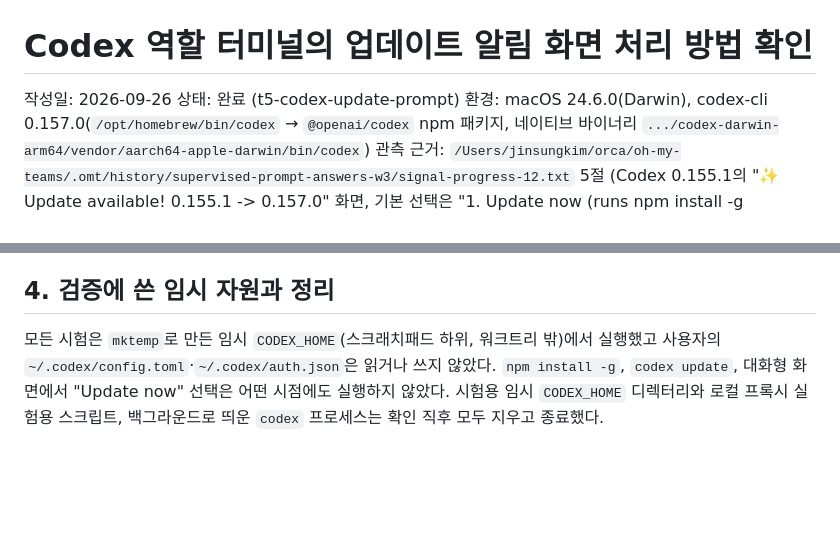
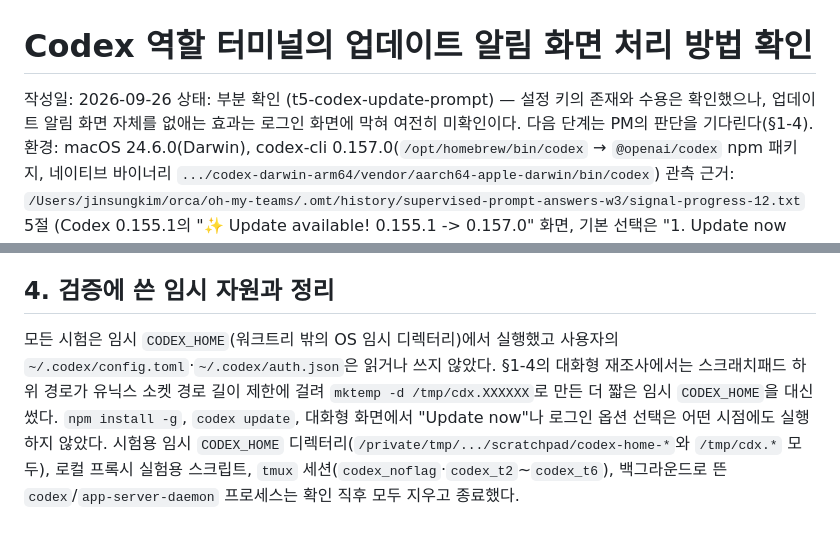
Before and after one commit to inho-team/oh-my-teams, a Markdown page: docs/plan/codex-update-check.md, 2 parts joined by grey strips. Drawn GitHub-style; blank space fills up the shorter version.

```diff
--- a/docs/plan/codex-update-check.md
+++ b/docs/plan/codex-update-check.md
@@ -1,7 +1,7 @@
 # Codex 역할 터미널의 업데이트 알림 화면 처리 방법 확인
 
 작성일: 2026-09-26
-상태: 완료 (t5-codex-update-prompt)
+상태: 부분 확인 (t5-codex-update-prompt) — 설정 키의 존재와 수용은 확인했으나, 업데이트 알림 화면 자체를 없애는 효과는 로그인 화면에 막혀 여전히 미확인이다. 다음 단계는 PM의 판단을 기다린다(§1-4).
 환경: macOS 24.6.0(Darwin), codex-cli 0.157.0(`/opt/homebrew/bin/codex` → `@openai/codex` npm 패키지, 네이티브 바이너리 `.../codex-darwin-arm64/vendor/aarch64-apple-darwin/bin/codex`)
 관측 근거: `/Users/jinsungkim/orca/oh-my-teams/.omt/history/supervised-prompt-answers-w3/signal-progress-12.txt` 5절 (Codex 0.155.1의 "✨ Update available! 0.155.1 -> 0.157.0" 화면, 기본 선택은 "1. Update now (runs npm install -g @openai/codex)")
 
@@ -68,3 +107,3 @@ reasoning effort: medium
 ## 4. 검증에 쓴 임시 자원과 정리
 
-모든 시험은 `mktemp`로 만든 임시 `CODEX_HOME`(스크래치패드 하위, 워크트리 밖)에서 실행했고 사용자의 `~/.codex/config.toml`·`~/.codex/auth.json`은 읽거나 쓰지 않았다. `npm install -g`, `codex update`, 대화형 화면에서 "Update now" 선택은 어떤 시점에도 실행하지 않았다. 시험용 임시 `CODEX_HOME` 디렉터리와 로컬 프록시 실험용 스크립트, 백그라운드로 띄운 `codex` 프로세스는 확인 직후 모두 지우고 종료했다.
+모든 시험은 임시 `CODEX_HOME`(워크트리 밖의 OS 임시 디렉터리)에서 실행했고 사용자의 `~/.codex/config.toml`·`~/.codex/auth.json`은 읽거나 쓰지 않았다. §1-4의 대화형 재조사에서는 스크래치패드 하위 경로가 유닉스 소켓 경로 길이 제한에 걸려 `mktemp -d /tmp/cdx.XXXXXX`로 만든 더 짧은 임시 `CODEX_HOME`을 대신 썼다. `npm install -g`, `codex update`, 대화형 화면에서 "Update now"나 로그인 옵션 선택은 어떤 시점에도 실행하지 않았다. 시험용 임시 `CODEX_HOME` 디렉터리(`/private/tmp/.../scratchpad/codex-home-*`와 `/tmp/cdx.*` 모두), 로컬 프록시 실험용 스크립트, `tmux` 세션(`codex_noflag`·`codex_t2`~`codex_t6`), 백그라운드로 뜬 `codex`/`app-server-daemon` 프로세스는 확인 직후 모두 지우고 종료했다.
```
Also changed, not shown: other parts of docs/plan/codex-update-check.md (+40 -1 lines).
